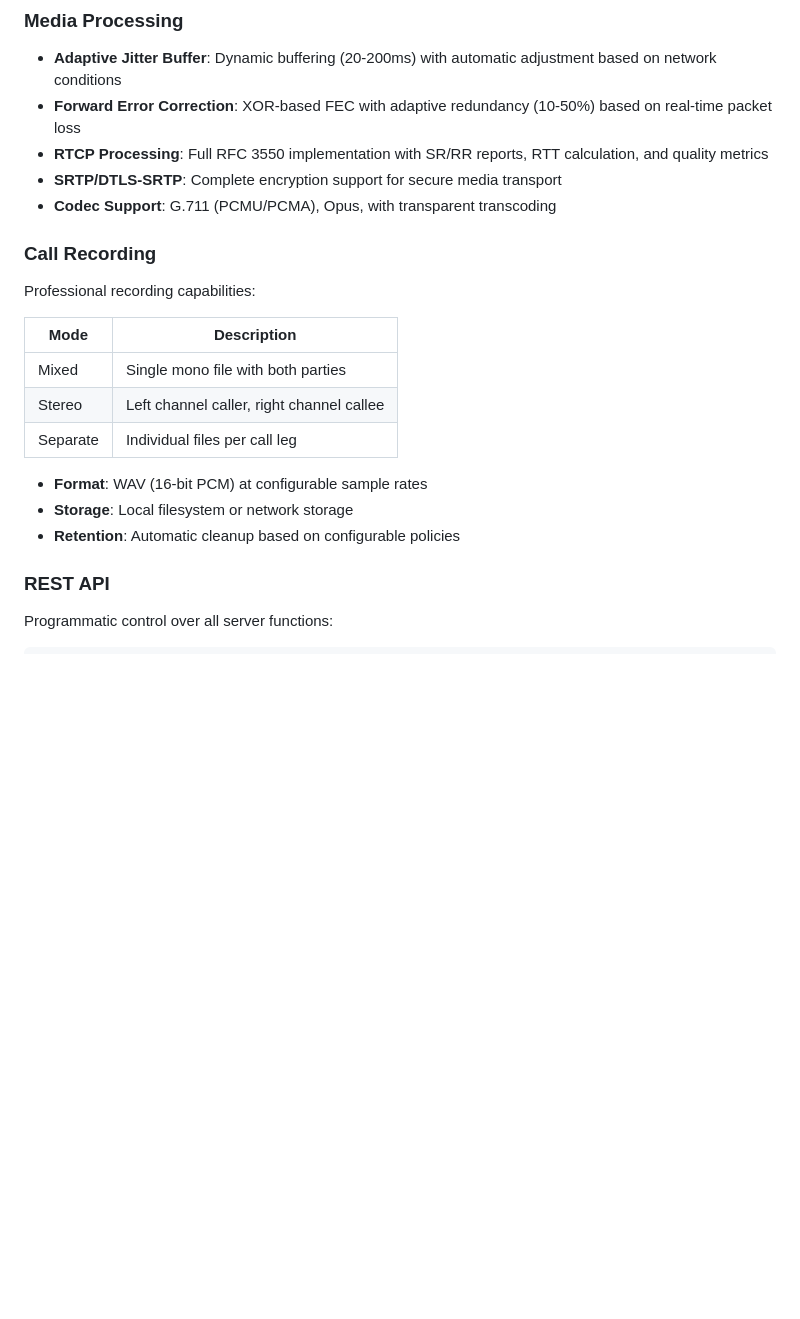
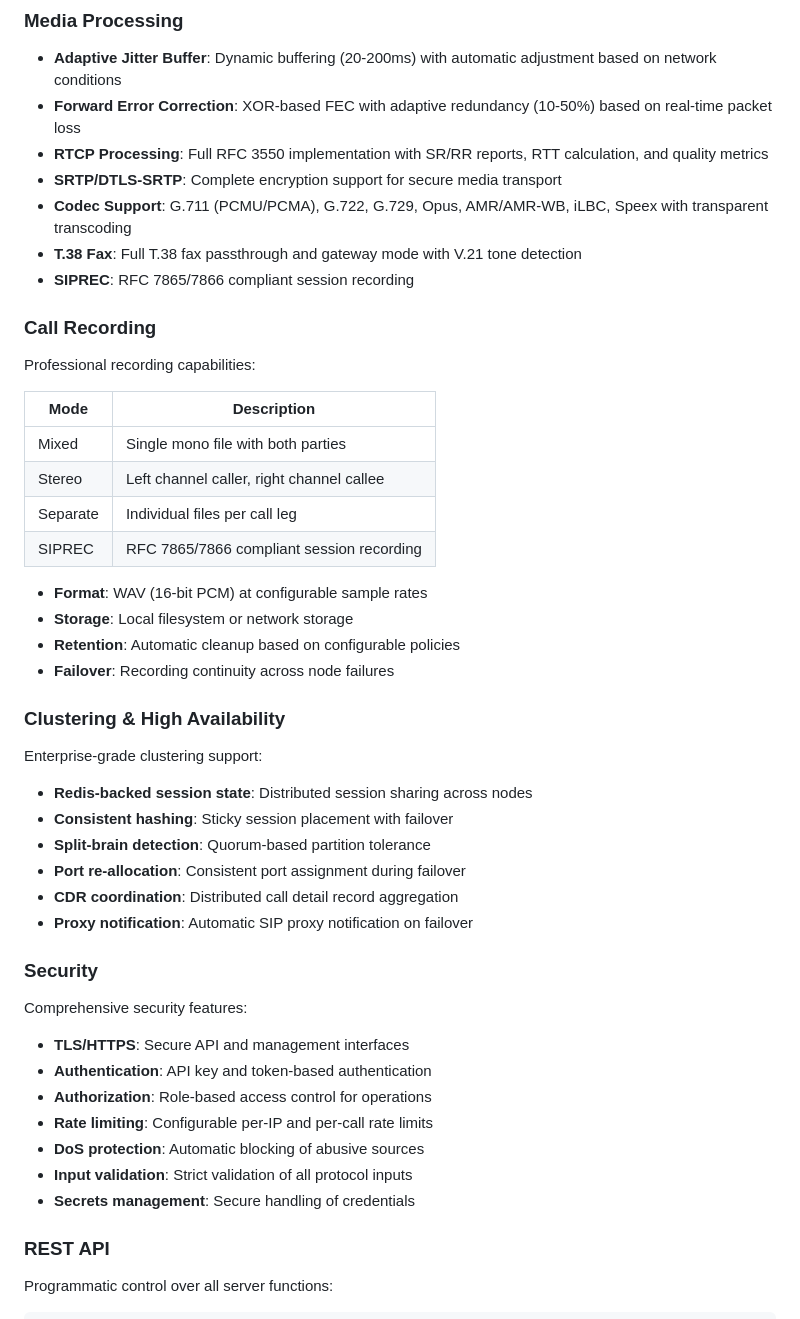
Before and after one commit to loreste/karl, a Markdown page: README.md, the part around one of its changes. GitHub-like rendering; blank space fills up the shorter version.

```diff
--- a/README.md
+++ b/README.md
@@ -144,7 +144,9 @@ Full compatibility with rtpengine NG protocol:
 - **Forward Error Correction**: XOR-based FEC with adaptive redundancy (10-50%) based on real-time packet loss
 - **RTCP Processing**: Full RFC 3550 implementation with SR/RR reports, RTT calculation, and quality metrics
 - **SRTP/DTLS-SRTP**: Complete encryption support for secure media transport
-- **Codec Support**: G.711 (PCMU/PCMA), Opus, with transparent transcoding
+- **Codec Support**: G.711 (PCMU/PCMA), G.722, G.729, Opus, AMR/AMR-WB, iLBC, Speex with transparent transcoding
+- **T.38 Fax**: Full T.38 fax passthrough and gateway mode with V.21 tone detection
+- **SIPREC**: RFC 7865/7866 compliant session recording
 
 ### Call Recording
 
@@ -155,10 +157,35 @@ Professional recording capabilities:
 | Mixed | Single mono file with both parties |
 | Stereo | Left channel caller, right channel callee |
 | Separate | Individual files per call leg |
+| SIPREC | RFC 7865/7866 compliant session recording |
 
 - **Format**: WAV (16-bit PCM) at configurable sample rates
 - **Storage**: Local filesystem or network storage
 - **Retention**: Automatic cleanup based on configurable policies
+- **Failover**: Recording continuity across node failures
+
+### Clustering & High Availability
+
+Enterprise-grade clustering support:
+
+- **Redis-backed session state**: Distributed session sharing across nodes
+- **Consistent hashing**: Sticky session placement with failover
+- **Split-brain detection**: Quorum-based partition tolerance
+- **Port re-allocation**: Consistent port assignment during failover
+- **CDR coordination**: Distributed call detail record aggregation
+- **Proxy notification**: Automatic SIP proxy notification on failover
+
+### Security
+
+Comprehensive security features:
+
+- **TLS/HTTPS**: Secure API and management interfaces
+- **Authentication**: API key and token-based authentication
+- **Authorization**: Role-based access control for operations
+- **Rate limiting**: Configurable per-IP and per-call rate limits
+- **DoS protection**: Automatic blocking of abusive sources
+- **Input validation**: Strict validation of all protocol inputs
+- **Secrets management**: Secure handling of credentials
 
 ### REST API
 
```
Also changed, not shown: other parts of README.md (+40 -21 lines), ROADMAP.md (+65 -65 lines).
